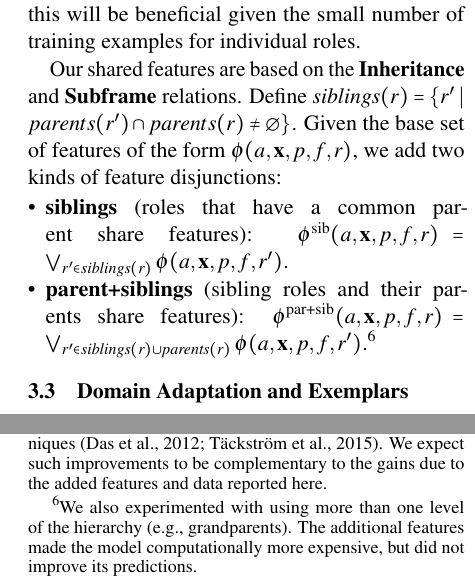
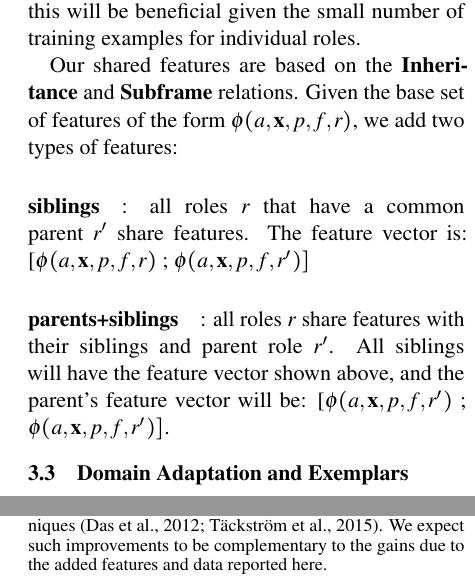
Before and after one commit to meghana-kshirsagar/acl2015, a LaTeX paper (argid_short.tex): two parts of the columns of page 3 of 5, joined at a grey line, cut so that both start at the same text. Compiled offline with pdfLaTeX.

Commit message:
hierarchy features

```diff
--- a/argid_short.tex
+++ b/argid_short.tex
@@ -818,20 +818,27 @@ for individual roles.
 %Towards this,
 Our shared features are based on the \textbf{Inheritance} and \textbf{Subframe}
 relations.
-Define $\textit{siblings}(r)=\{r' \mid parents(r') \cap parents(r) \ne
-\emptyset\}$.
+%Define $\textit{siblings}(r)=\{r' \mid parents(r') \cap parents(r) \ne
+%\emptyset\}$.
 Given the base set of features of the form $\phi(a, \mathbf{x}, p, f, r)$,
-we add two kinds of feature disjunctions:
+we add two types of features:\\
+\paragraph{siblings}: all roles $r$ that have a common parent $r'$ share features.
+The feature vector is: [$\phi(a, \mathbf{x}, p, f, r)$ ; $\phi(a, \mathbf{x}, p, f, r')]$\\
+\paragraph{parents+siblings}: all roles $r$ share features with their siblings and parent role $r'$.
+All siblings will have the feature vector shown above, and the parent's feature vector will be:
+[$\phi(a, \mathbf{x}, p, f, r')$ ; $\phi(a, \mathbf{x}, p, f, r')]$.
 
-\begin{itemize}
-\item\noindent\textbf{siblings} (roles that have a common parent share features):
-$\phi^{\text{sib}}(a,\mathbf{x},p,f,r) = \bigvee_{r' \in \textit{siblings}(r)} \phi(a, \mathbf{x}, p, f, r')$.
-\item\noindent\textbf{parent+siblings} (sibling roles and their parents share features):
-$\phi^{\text{par+sib}}(a,\mathbf{x},p,f,r) = \bigvee_{r' \in \textit{siblings}(r) \cup \textit{parents}(r)} \phi(a, \mathbf{x}, p, f, r')$.%
-\footnote{We also experimented with using more than one level of the hierarchy (e.g., grandparents).
-The additional features made the model computationally more expensive,
-but did not improve its predictions.}
-\end{itemize}
+%we add two kinds of feature disjunctions:
+
+%\begin{itemize}
+%%\item\noindent\textbf{siblings} (roles that have a common parent share features):
+%$\phi^{\text{sib}}(a,\mathbf{x},p,f,r) = \bigvee_{r' \in \textit{siblings}(r)} \phi(a, \mathbf{x}, p, f, r')$.
+%\item\noindent\textbf{parent+siblings} (sibling roles and their parents share features):
+%$\phi^{\text{par+sib}}(a,\mathbf{x},p,f,r) = \bigvee_{r' \in \textit{siblings}(r) \cup \textit{parents}(r)} \phi(a, \mathbf{x}, p, f, r')$.%
+%\footnote{We also experimented with using more than one level of the hierarchy (e.g., grandparents).
+%The additional features made the model computationally more expensive,
+%but did not improve its predictions.}
+%\end{itemize}
 
 
 
```
